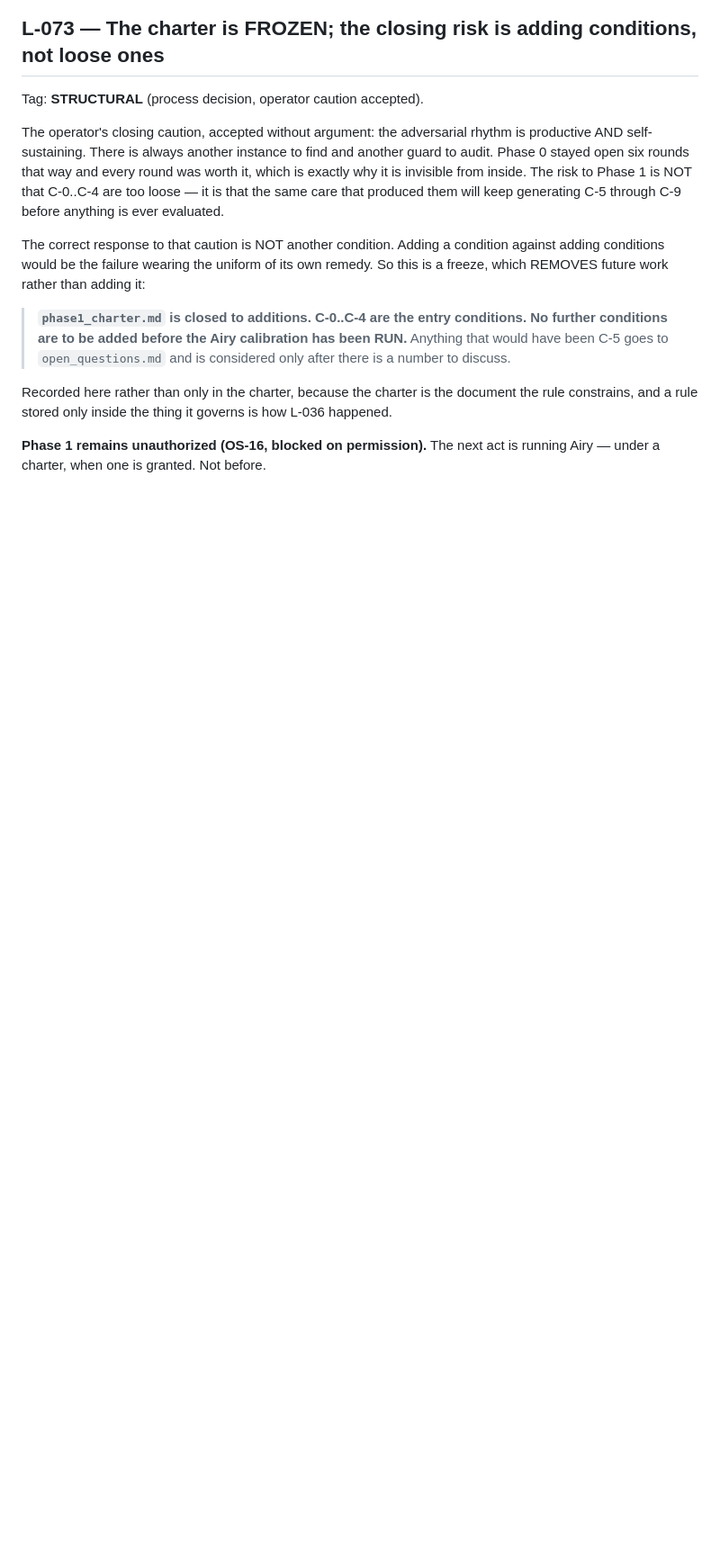
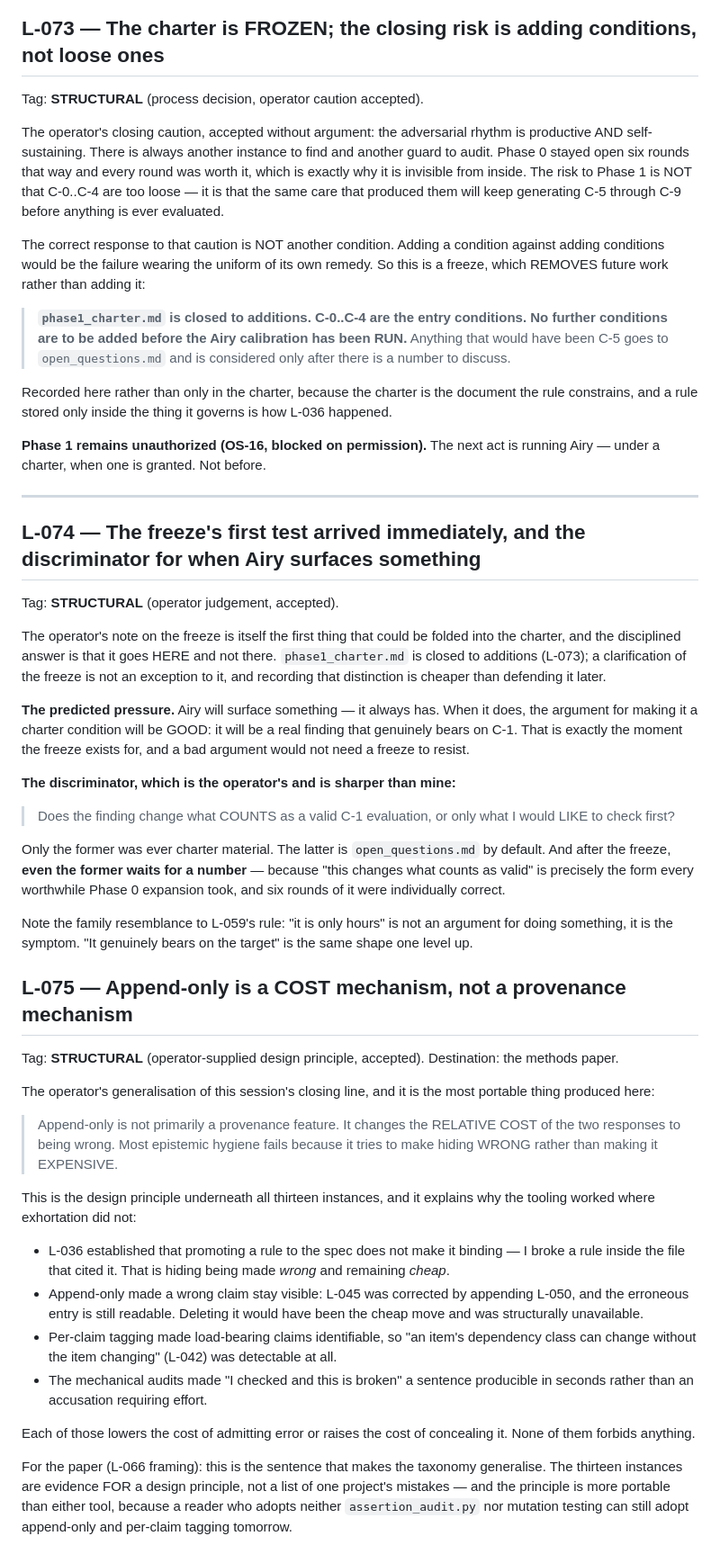
Before and after one commit to papanokechi/project-fingerprint, a Markdown page: toeplitz_phase0/ledger.md, the part around the change. Shown at 90% size. GitHub-like rendering; blank space fills up the shorter version.

Commit message:
L-074..L-075: the freeze's first test; append-only as a cost mechanism
L-074  The operator's note on the freeze was itself the first candidate for
  folding into the charter, so it goes to the ledger instead -- a
  clarification of the freeze is not an exception to it.  Discriminator for
  when Airy surfaces something: does it change what COUNTS as a valid C-1
  evaluation, or only what I would LIKE to check first?  Only the former was
  ever charter material, and after the freeze even that waits for a number.
  Same shape as L-059's 'it is only hours is the symptom, not the argument'.

L-075  Append-only is a COST mechanism, not a provenance mechanism.  It
  changes the relative cost of the two responses to being wrong; most
  epistemic hygiene fails by trying to make hiding wrong rather than
  expensive.  This is the design principle underneath all thirteen
  instances -- L-036 (rule broken in the file citing it: hiding wrong but
  cheap) against L-050 (wrong claim corrected by appending, error still
  readable).  Goes in the methods paper as the portability claim: a reader
  adopting neither tool can adopt append-only and tagging tomorrow.

Co-authored-by: Copilot <223556219+Copilot@users.noreply.github.com>
Copilot-Session: 336aec8d-d49e-4499-b29f-6c0ba47fdab9

```diff
--- a/toeplitz_phase0/ledger.md
+++ b/toeplitz_phase0/ledger.md
@@ -2971,3 +2971,74 @@ governs is how L-036 happened.
 
 **Phase 1 remains unauthorized (OS-16, blocked on permission).** The next
 act is running Airy — under a charter, when one is granted. Not before.
+
+
+---
+
+## L-074 — The freeze's first test arrived immediately, and the discriminator for when Airy surfaces something
+
+Tag: **STRUCTURAL** (operator judgement, accepted).
+
+The operator's note on the freeze is itself the first thing that could be
+folded into the charter, and the disciplined answer is that it goes HERE and
+not there. `phase1_charter.md` is closed to additions (L-073); a
+clarification of the freeze is not an exception to it, and recording that
+distinction is cheaper than defending it later.
+
+**The predicted pressure.** Airy will surface something — it always has.
+When it does, the argument for making it a charter condition will be GOOD:
+it will be a real finding that genuinely bears on C-1. That is exactly the
+moment the freeze exists for, and a bad argument would not need a freeze to
+resist.
+
+**The discriminator, which is the operator's and is sharper than mine:**
+
+> Does the finding change what COUNTS as a valid C-1 evaluation, or only
+> what I would LIKE to check first?
+
+Only the former was ever charter material. The latter is `open_questions.md`
+by default. And after the freeze, **even the former waits for a number** —
+because "this changes what counts as valid" is precisely the form every
+worthwhile Phase 0 expansion took, and six rounds of it were individually
+correct.
+
+Note the family resemblance to L-059's rule: "it is only hours" is not an
+argument for doing something, it is the symptom. "It genuinely bears on the
+target" is the same shape one level up.
+
+## L-075 — Append-only is a COST mechanism, not a provenance mechanism
+
+Tag: **STRUCTURAL** (operator-supplied design principle, accepted).
+Destination: the methods paper.
+
+The operator's generalisation of this session's closing line, and it is the
+most portable thing produced here:
+
+> Append-only is not primarily a provenance feature. It changes the
+> RELATIVE COST of the two responses to being wrong. Most epistemic hygiene
+> fails because it tries to make hiding WRONG rather than making it
+> EXPENSIVE.
+
+This is the design principle underneath all thirteen instances, and it
+explains why the tooling worked where exhortation did not:
+
+  * L-036 established that promoting a rule to the spec does not make it
+    binding — I broke a rule inside the file that cited it. That is hiding
+    being made *wrong* and remaining *cheap*.
+  * Append-only made a wrong claim stay visible: L-045 was corrected by
+    appending L-050, and the erroneous entry is still readable. Deleting it
+    would have been the cheap move and was structurally unavailable.
+  * Per-claim tagging made load-bearing claims identifiable, so "an item's
+    dependency class can change without the item changing" (L-042) was
+    detectable at all.
+  * The mechanical audits made "I checked and this is broken" a sentence
+    producible in seconds rather than an accusation requiring effort.
+
+Each of those lowers the cost of admitting error or raises the cost of
+concealing it. None of them forbids anything.
+
+For the paper (L-066 framing): this is the sentence that makes the taxonomy
+generalise. The thirteen instances are evidence FOR a design principle, not
+a list of one project's mistakes — and the principle is more portable than
+either tool, because a reader who adopts neither `assertion_audit.py` nor
+mutation testing can still adopt append-only and per-claim tagging tomorrow.
```
Also changed, not shown: toeplitz_phase0/methods_paper_outline.md (+22 -0 lines).
